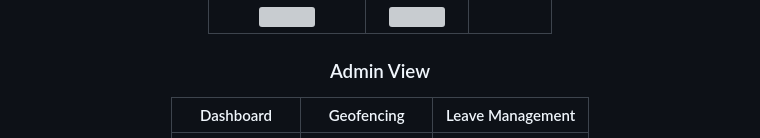
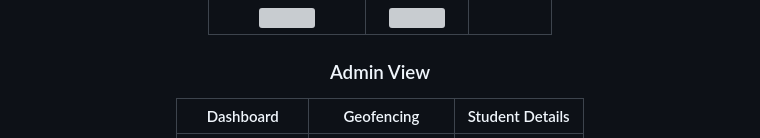
Before and after one commit to naimurhamim/Tapin-Edge-Based-Attendance-Application, a Markdown page: README.md, the part around one of its changes. Drawn GitHub-style; grey boxes are pictures that could not be loaded.

```diff
--- a/README.md
+++ b/README.md
@@ -191,5 +191,5 @@ flutter build apk --release
 | <img src="docs/assets/screenshots/StudentPanel/student-leave.jpg" width="250" /> | <img src="docs/assets/screenshots/StudentPanel/student-profile.jpg" width="250" /> | |
 
 ### Admin View
-| Dashboard | Geofencing | Leave Management |
+| Dashboard | Geofencing | Student Details |
 |:---:|:---:|:---:|
```
Also changed, not shown: other parts of README.md (+8 -8 lines).
